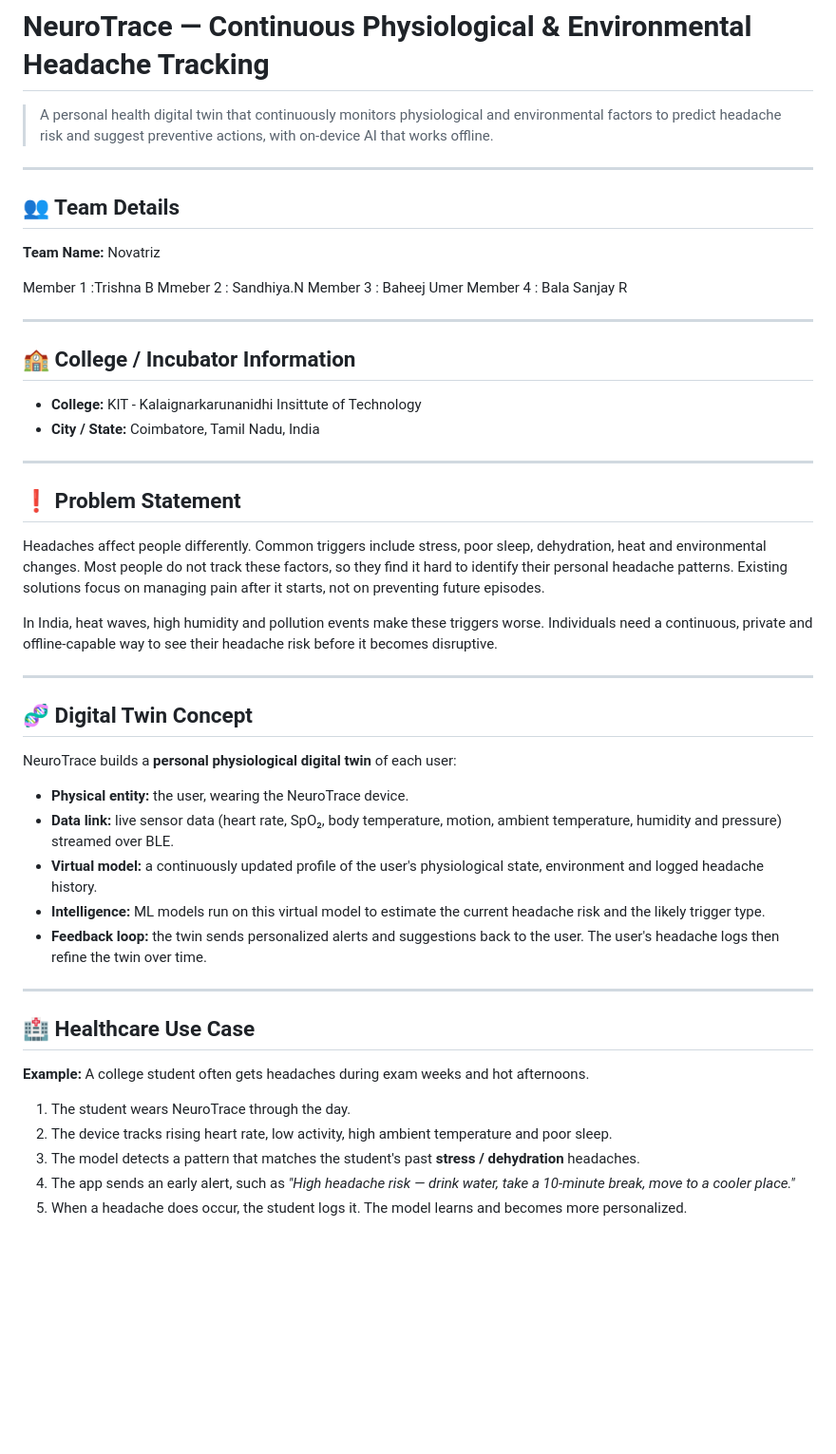
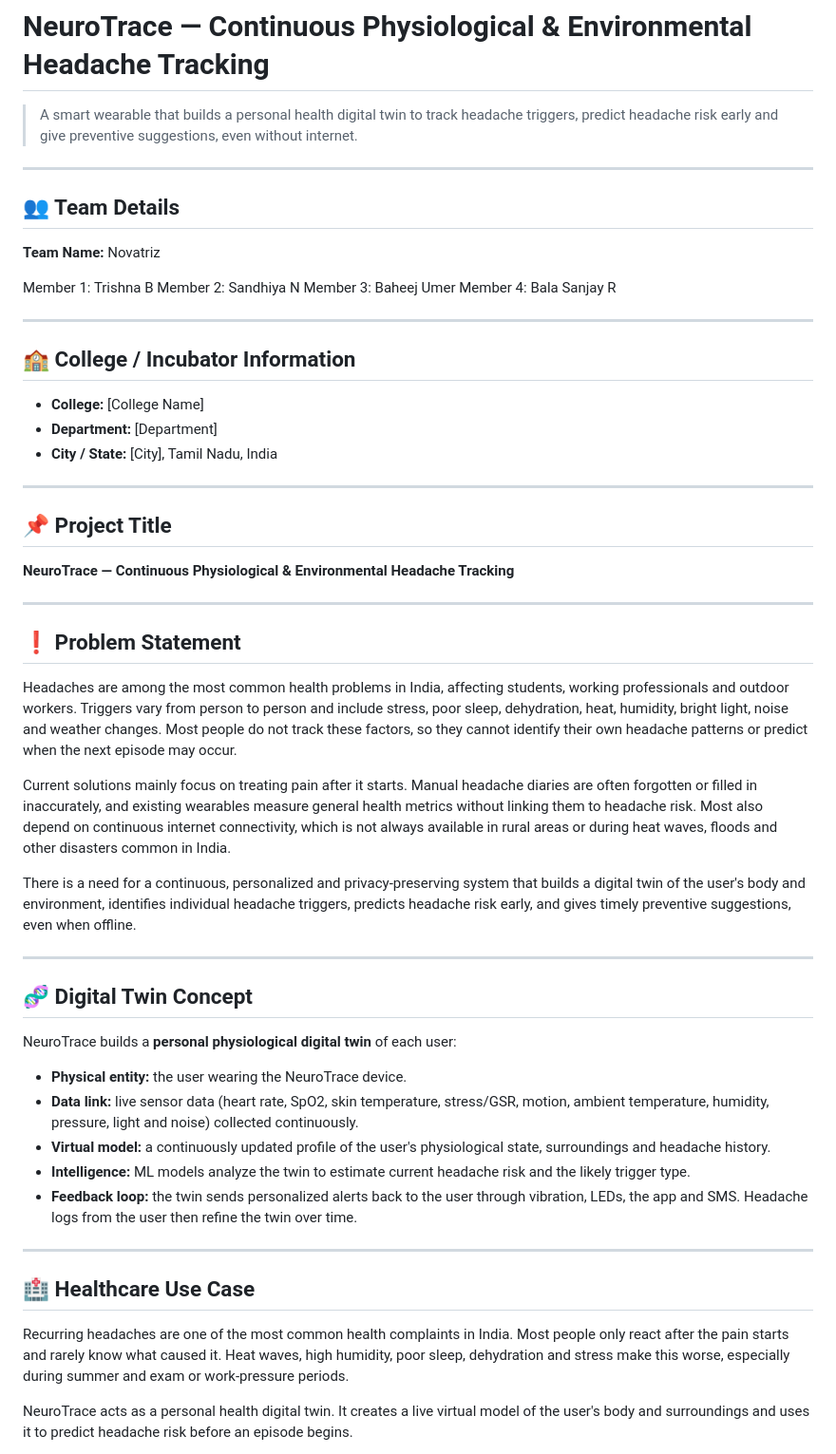
Before and after one commit to Trishna-25/NEUROTRACE-, a Markdown page: README.md, the part around one of its changes. Shown at 95% size. Rendered like a GitHub page; blank space fills up the shorter version.

```diff
--- a/README.md
+++ b/README.md
@@ -1,6 +1,6 @@
 # NeuroTrace — Continuous Physiological & Environmental Headache Tracking
 
-> A personal health digital twin that continuously monitors physiological and environmental factors to predict headache risk and suggest preventive actions, with on-device AI that works offline.
+> A smart wearable that builds a personal health digital twin to track headache triggers, predict headache risk early and give preventive suggestions, even without internet.
 
 ---
 
@@ -8,25 +8,34 @@
 
 **Team Name:** Novatriz
 
-Member 1 :Trishna B
-Mmeber 2 : Sandhiya.N
-Member 3 : Baheej Umer
-Member 4 : Bala Sanjay R
+Member 1: Trishna B
+Member 2: Sandhiya N
+Member 3: Baheej Umer
+Member 4: Bala Sanjay R
 
 ---
 
 ## 🏫 College / Incubator Information
 
-- **College:** KIT - Kalaignarkarunanidhi Insittute of Technology
-- **City / State:** Coimbatore, Tamil Nadu, India
+- **College:** [College Name]
+- **Department:** [Department]
+- **City / State:** [City], Tamil Nadu, India
+
+---
+
+## 📌 Project Title
+
+**NeuroTrace — Continuous Physiological & Environmental Headache Tracking**
 
 ---
 
 ## ❗ Problem Statement
 
-Headaches affect people differently. Common triggers include stress, poor sleep, dehydration, heat and environmental changes. Most people do not track these factors, so they find it hard to identify their personal headache patterns. Existing solutions focus on managing pain after it starts, not on preventing future episodes.
+Headaches are among the most common health problems in India, affecting students, working professionals and outdoor workers. Triggers vary from person to person and include stress, poor sleep, dehydration, heat, humidity, bright light, noise and weather changes. Most people do not track these factors, so they cannot identify their own headache patterns or predict when the next episode may occur.
 
-In India, heat waves, high humidity and pollution events make these triggers worse. Individuals need a continuous, private and offline-capable way to see their headache risk before it becomes disruptive.
+Current solutions mainly focus on treating pain after it starts. Manual headache diaries are often forgotten or filled in inaccurately, and existing wearables measure general health metrics without linking them to headache risk. Most also depend on continuous internet connectivity, which is not always available in rural areas or during heat waves, floods and other disasters common in India.
+
+There is a need for a continuous, personalized and privacy-preserving system that builds a digital twin of the user's body and environment, identifies individual headache triggers, predicts headache risk early, and gives timely preventive suggestions, even when offline.
 
 ---
 
@@ -34,21 +43,17 @@ In India, heat waves, high humidity and pollution events make these triggers wor
 
 NeuroTrace builds a **personal physiological digital twin** of each user:
 
-- **Physical entity:** the user, wearing the NeuroTrace device.
-- **Data link:** live sensor data (heart rate, SpO₂, body temperature, motion, ambient temperature, humidity and pressure) streamed over BLE.
-- **Virtual model:** a continuously updated profile of the user's physiological state, environment and logged headache history.
-- **Intelligence:** ML models run on this virtual model to estimate the current headache risk and the likely trigger type.
-- **Feedback loop:** the twin sends personalized alerts and suggestions back to the user. The user's headache logs then refine the twin over time.
+- **Physical entity:** the user wearing the NeuroTrace device.
+- **Data link:** live sensor data (heart rate, SpO2, skin temperature, stress/GSR, motion, ambient temperature, humidity, pressure, light and noise) collected continuously.
+- **Virtual model:** a continuously updated profile of the user's physiological state, surroundings and headache history.
+- **Intelligence:** ML models analyze the twin to estimate current headache risk and the likely trigger type.
+- **Feedback loop:** the twin sends personalized alerts back to the user through vibration, LEDs, the app and SMS. Headache logs from the user then refine the twin over time.
 
 ---
 
 ## 🏥 Healthcare Use Case
 
-**Example:** A college student often gets headaches during exam weeks and hot afternoons.
+Recurring headaches are one of the most common health complaints in India. Most people only react after the pain starts and rarely know what caused it. Heat waves, high humidity, poor sleep, dehydration and stress make this worse, especially during summer and exam or work-pressure periods.
 
-1. The student wears NeuroTrace through the day.
-2. The device tracks rising heart rate, low activity, high ambient temperature and poor sleep.
-3. The model detects a pattern that matches the student's past **stress / dehydration** headaches.
-4. The app sends an early alert, such as *"High headache risk — drink water, take a 10-minute break, move to a cooler place."*
-5. When a headache does occur, the student logs it. The model learns and becomes more personalized.
+NeuroTrace acts as a personal health digital twin. It creates a live virtual model of the user's body and surroundings and uses it to predict headache risk before an episode begins.
 
```
Also changed, not shown: other parts of README.md (+76 -35 lines).
